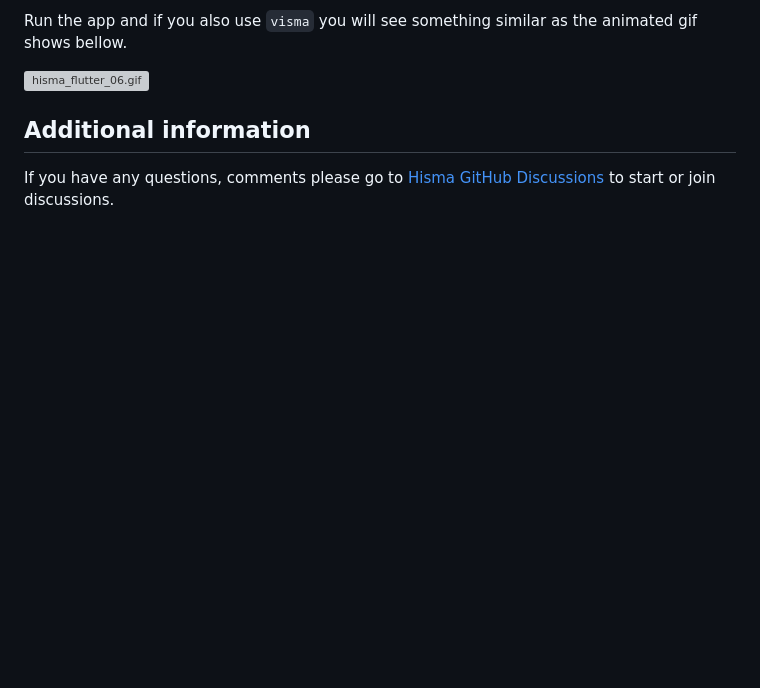
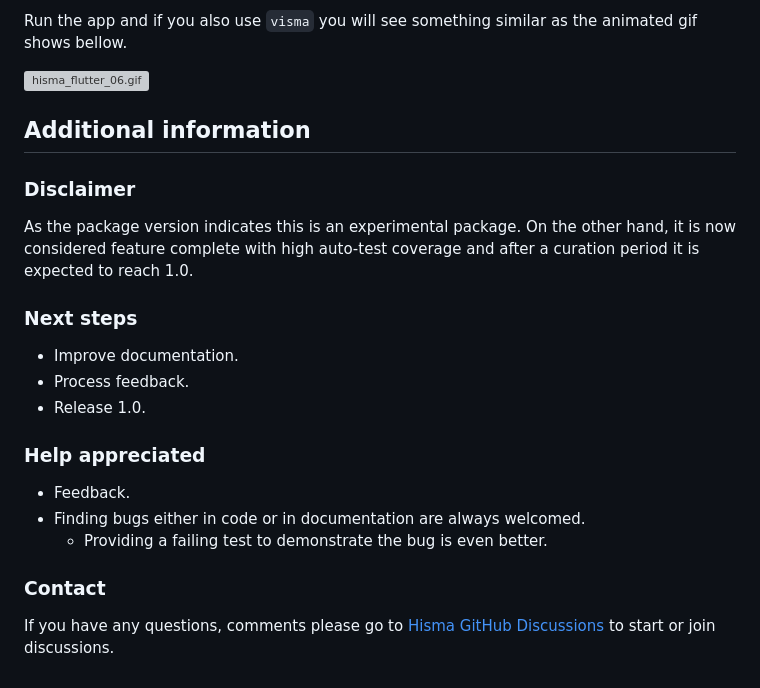
Before and after one commit to tamas-p/hisma, a Markdown page: packages/hisma_flutter/README.md, the part around the change. GitHub-like rendering; blank space fills up the shorter version; grey boxes are pictures that could not be loaded.

Commit message:
docs: updated Additional information section

```diff
--- a/packages/hisma_flutter/README.md
+++ b/packages/hisma_flutter/README.md
@@ -572,4 +572,22 @@ Run the app and if you also use `visma` you will see something similar as the an
 
 ## Additional information
 
+### Disclaimer
+
+As the package version indicates this is an experimental package. On the other hand, it is now considered feature complete with high auto-test coverage and after a curation period it is expected to reach 1.0.
+
+### Next steps
+
+- Improve documentation.
+- Process feedback.
+- Release 1.0.
+
+### Help appreciated
+
+- Feedback.
+- Finding bugs either in code or in documentation are always welcomed.
+  - Providing a failing test to demonstrate the bug is even better.
+
+### Contact
+
 If you have any questions, comments please go to [Hisma GitHub Discussions](https://github.com/tamas-p/hisma/discussions) to start or join discussions.
```
